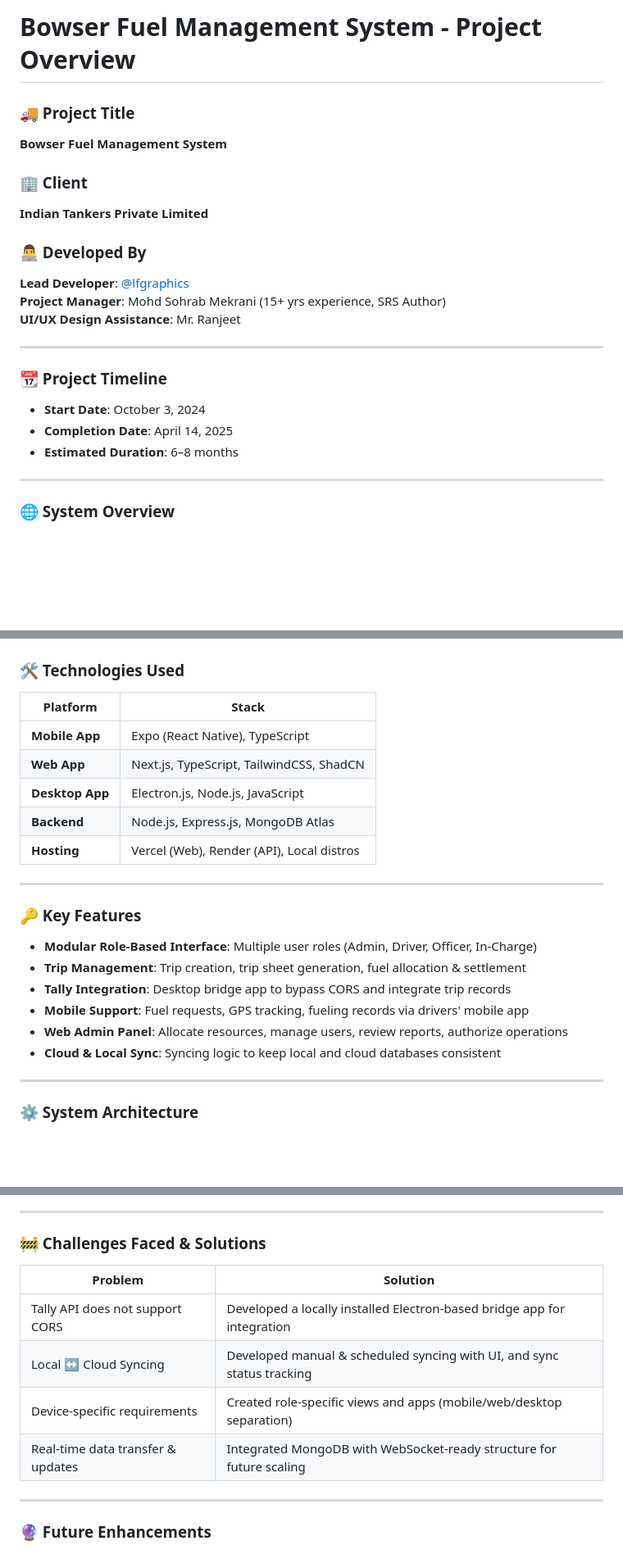
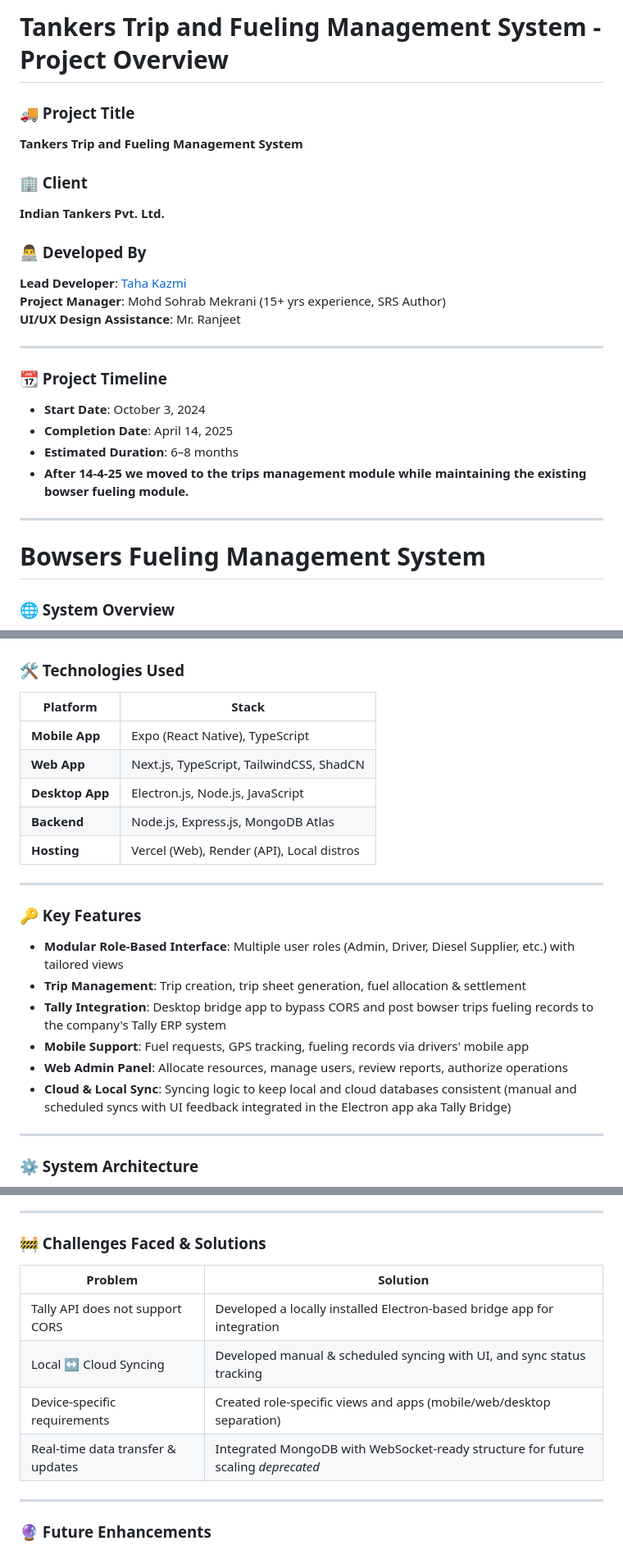
Before and after one commit to lfgraphics/bowser, a Markdown page: readme.md, 3 parts joined by grey strips. Shown at 82% size. Rendered like a GitHub page; blank space fills up the shorter version.

Commit message:
updated readme with some human touch and required info.

```diff
--- a/readme.md
+++ b/readme.md
@@ -1,13 +1,13 @@
-# Bowser Fuel Management System - Project Overview
+# Tankers Trip and Fueling Management System - Project Overview
 
 ### 🚚 Project Title
-**Bowser Fuel Management System**
+**Tankers Trip and Fueling Management System**
 
 ### 🏢 Client
-**Indian Tankers Private Limited**
+**Indian Tankers Pvt. Ltd.**
 
 ### 👨‍💻 Developed By
-**Lead Developer**: [@lfgraphics](https://github.com/lfgraphics)
+**Lead Developer**: [Taha Kazmi](https://github.com/lfgraphics)
 **Project Manager**: Mohd Sohrab Mekrani (15+ yrs experience, SRS Author)
 **UI/UX Design Assistance**: Mr. Ranjeet
 
@@ -17,9 +17,10 @@
 - **Start Date**: October 3, 2024
 - **Completion Date**: April 14, 2025
 - **Estimated Duration**: 6–8 months
+- **After 14-4-25 we moved to the trips management module while maintaining the existing bowser fueling module.**
 
 ---
-
+# Bowsers Fueling Management System
 ### 🌐 System Overview
 This system digitizes and streamlines the bio-fuel distribution process for Indian Tankers Pvt. Ltd. The core objective is to track bowser calibration, bowser fuel loading, trip sheet generation, vehicle fueling, and accounting reconciliation through a distributed yet synchronized multi-platform solution:
 
@@ -33,7 +34,7 @@ All components are integrated with a centralized backend and MongoDB Atlas cloud
 
 ### 🛠️ Technologies Used
 | Platform       | Stack                                      |
-|----------------|---------------------------------------------|
+|----------------|--------------------------------------------|
 | **Mobile App** | Expo (React Native), TypeScript            |
 | **Web App**    | Next.js, TypeScript, TailwindCSS, ShadCN   |
 | **Desktop App**| Electron.js, Node.js, JavaScript           |
@@ -43,12 +44,12 @@ All components are integrated with a centralized backend and MongoDB Atlas cloud
 ---
 
 ### 🔑 Key Features
-- **Modular Role-Based Interface**: Multiple user roles (Admin, Driver, Officer, In-Charge)
+- **Modular Role-Based Interface**: Multiple user roles (Admin, Driver, Diesel Supplier, etc.) with tailored views
 - **Trip Management**: Trip creation, trip sheet generation, fuel allocation & settlement
-- **Tally Integration**: Desktop bridge app to bypass CORS and integrate trip records
+- **Tally Integration**: Desktop bridge app to bypass CORS and post bowser trips fueling records to the company's Tally ERP system
 - **Mobile Support**: Fuel requests, GPS tracking, fueling records via drivers' mobile app
 - **Web Admin Panel**: Allocate resources, manage users, review reports, authorize operations
-- **Cloud & Local Sync**: Syncing logic to keep local and cloud databases consistent
+- **Cloud & Local Sync**: Syncing logic to keep local and cloud databases consistent (manual and scheduled syncs with UI feedback integrated in the Electron app aka Tally Bridge)
 
 ---
 
@@ -63,12 +64,12 @@ The key architectural decision was the use of a **Tally Bridge** desktop app to
 ---
 
 ### 🚧 Challenges Faced & Solutions
-| Problem                             | Solution                                                                 |
-|------------------------------------|--------------------------------------------------------------------------|
-| Tally API does not support CORS    | Developed a locally installed Electron-based bridge app for integration |
-| Local ↔ Cloud Syncing              | Developed manual & scheduled syncing with UI, and sync status tracking  |
-| Device-specific requirements       | Created role-specific views and apps (mobile/web/desktop separation)    |
-| Real-time data transfer & updates  | Integrated MongoDB with WebSocket-ready structure for future scaling    |
+| Problem                            | Solution                                                                          |
+|------------------------------------|-----------------------------------------------------------------------------------|
+| Tally API does not support CORS    | Developed a locally installed Electron-based bridge app for integration           |
+| Local ↔ Cloud Syncing              | Developed manual & scheduled syncing with UI, and sync status tracking            |
+| Device-specific requirements       | Created role-specific views and apps (mobile/web/desktop separation)              |
+| Real-time data transfer & updates  | Integrated MongoDB with WebSocket-ready structure for future scaling _deprecated_ |
 
 ---
 
```
Also changed, not shown: other parts of readme.md (+1 -0 lines).
